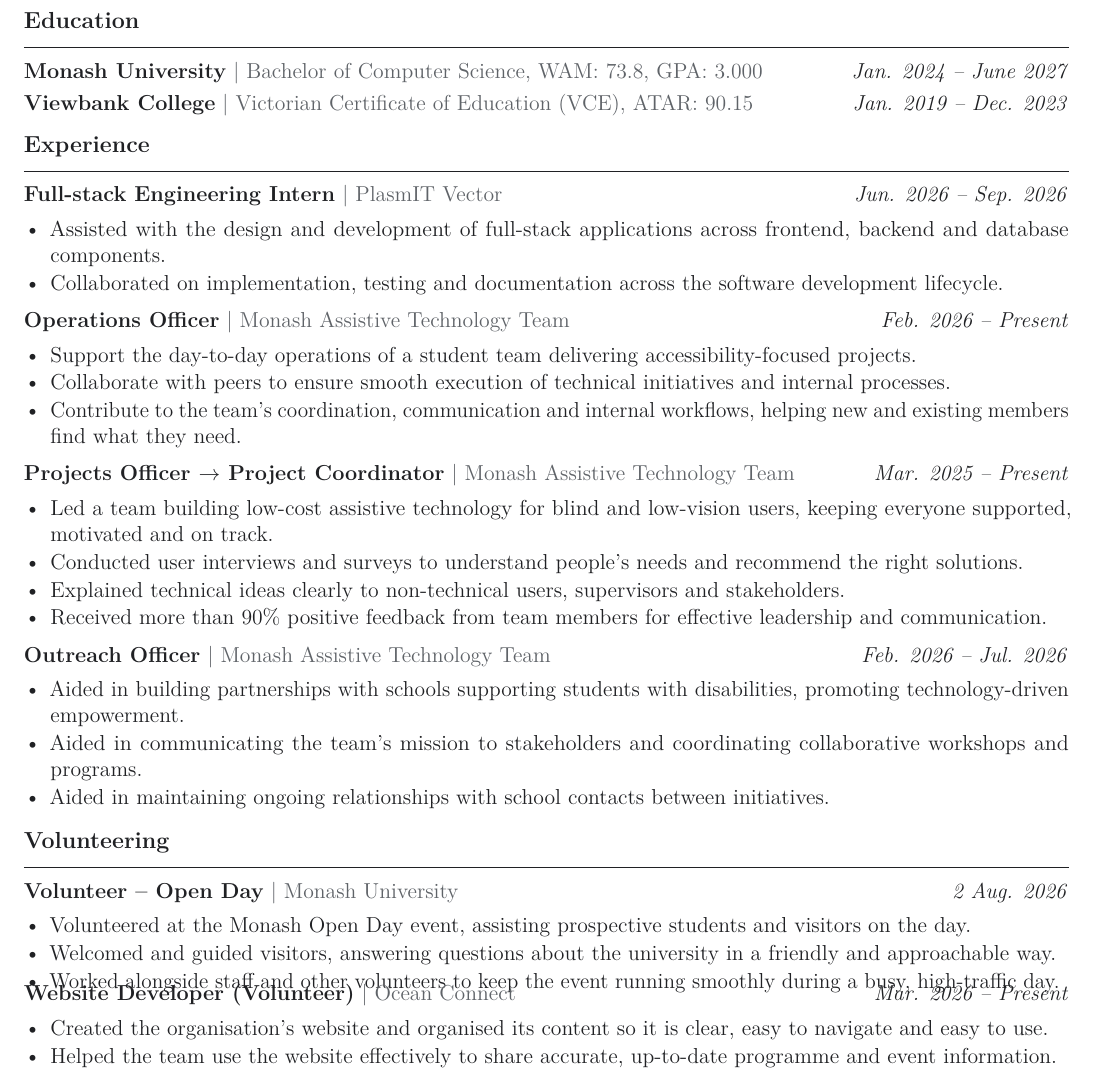
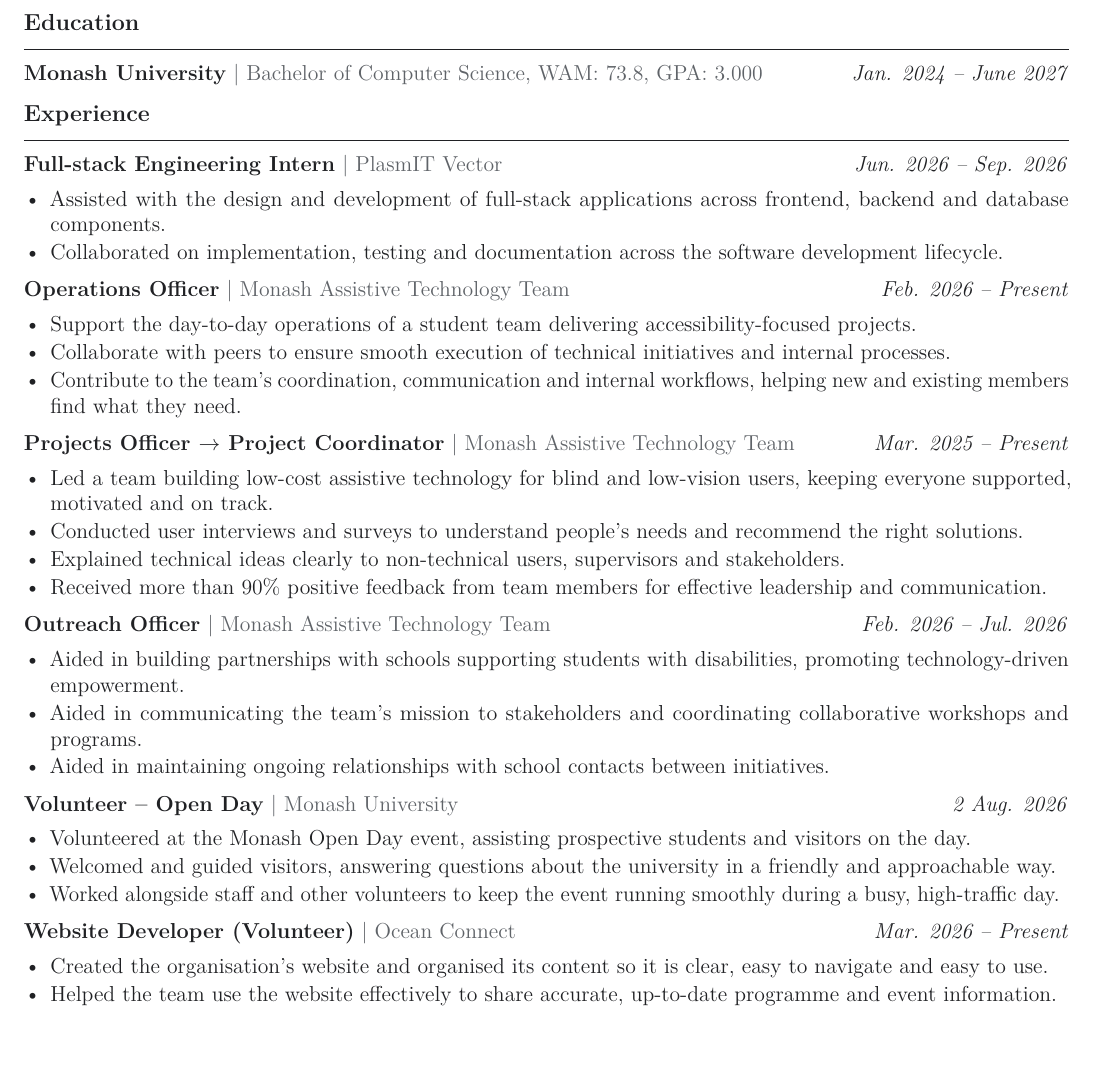
Before and after one commit to pjrus/p-jain-dev, a LaTeX CV (resume-retail.tex): part of the page, cut so that both start at the same text. Compiled offline with pdfLaTeX.

Commit message:
docs: drop high school and merge volunteering into experience on retail resume

```diff
--- a/resume-retail.tex
+++ b/resume-retail.tex
@@ -64,7 +64,6 @@
 
 \section{Education}
 \resumeJob{Monash University}{Jan. 2024 -- June 2027}{Bachelor of Computer Science, WAM: 73.8, GPA: 3.000}{}
-\resumeJob{Viewbank College}{Jan. 2019 -- Dec. 2023}{Victorian Certificate of Education (VCE), ATAR: 90.15}{}
 
 \section{Experience}
 
@@ -96,7 +95,6 @@
   \item Aided in maintaining ongoing relationships with school contacts between initiatives.
 \end{itemize}
 
-\section{Volunteering}
 \resumeJob{Volunteer -- Open Day}{2 Aug. 2026}{Monash University}{Clayton, VIC}
 \begin{itemize}
   \item Volunteered at the Monash Open Day event, assisting prospective students and visitors on the day.
@@ -104,7 +102,6 @@
   \item Worked alongside staff and other volunteers to keep the event running smoothly during a busy, high-traffic day.
 \end{itemize}
 
-\vspace{-14pt}
 \resumeJob{Website Developer (Volunteer)}{Mar. 2026 -- Present}{Ocean Connect}{Remote}
 \begin{itemize}
   \item Created the organisation's website and organised its content so it is clear, easy to navigate and easy to use.
```
Also changed, not shown: resume-retail.pdf.
